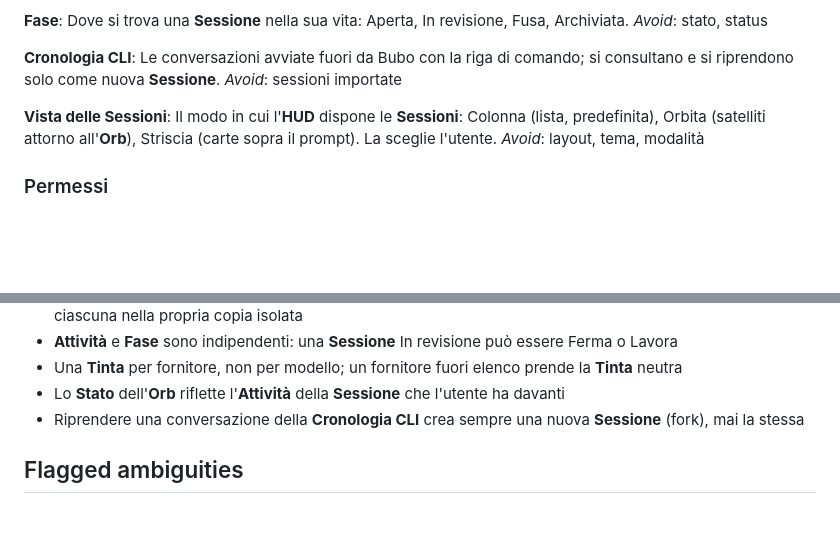
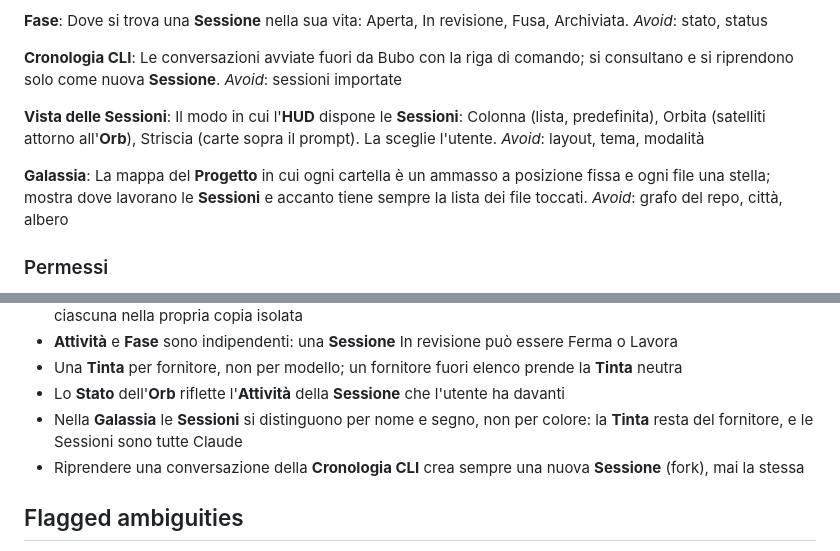
Before and after one commit to mgiuditta/bubo, a Markdown page: CONTEXT.md, 2 parts joined by grey strips. GitHub-like rendering; blank space fills up the shorter version.

Commit message:
Glossario: Galassia, Sessioni distinte per segno e non per Tinta
Co-Authored-By: Claude Opus 5.5 <noreply@anthropic.com>
Claude-Session: https://claude.ai/code/session_01URra2jsYyXXtttp5ha2crx

```diff
--- a/CONTEXT.md
+++ b/CONTEXT.md
@@ -84,6 +84,10 @@ _Avoid_: sessioni importate
 Il modo in cui l'**HUD** dispone le **Sessioni**: Colonna (lista, predefinita), Orbita (satelliti attorno all'**Orb**), Striscia (carte sopra il prompt). La sceglie l'utente.
 _Avoid_: layout, tema, modalità
 
+**Galassia**:
+La mappa del **Progetto** in cui ogni cartella è un ammasso a posizione fissa e ogni file una stella; mostra dove lavorano le **Sessioni** e accanto tiene sempre la lista dei file toccati.
+_Avoid_: grafo del repo, città, albero
+
 ### Permessi
 
 **Richiesta di permesso**:
@@ -127,6 +131,7 @@ _Avoid_: vault (quando non è Obsidian), wiki, archivio
 - **Attività** e **Fase** sono indipendenti: una **Sessione** In revisione può essere Ferma o Lavora
 - Una **Tinta** per fornitore, non per modello; un fornitore fuori elenco prende la **Tinta** neutra
 - Lo **Stato** dell'**Orb** riflette l'**Attività** della **Sessione** che l'utente ha davanti
+- Nella **Galassia** le **Sessioni** si distinguono per nome e segno, non per colore: la **Tinta** resta del fornitore, e le Sessioni sono tutte Claude
 - Riprendere una conversazione della **Cronologia CLI** crea sempre una nuova **Sessione** (fork), mai la stessa
 
 ## Flagged ambiguities
```
